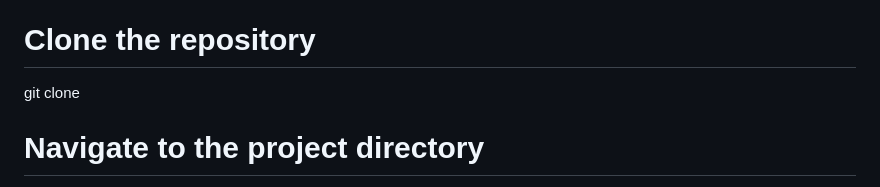
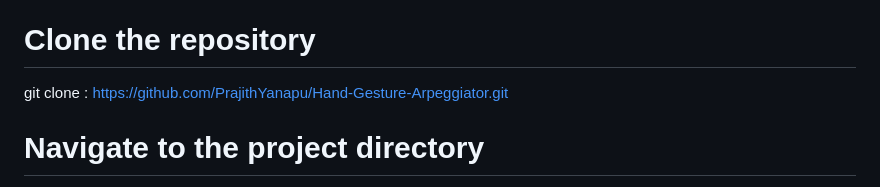
Before and after one commit to PrajithYanapu/Hand-Gesture-Arpeggiator, a Markdown page: README.md, the part around the change printed below. Rendered like a GitHub page.

```diff
--- a/README.md
+++ b/README.md
@@ -57,7 +57,7 @@ WebGL support
 
 ⚙️ Run Locally
 # Clone the repository
-git clone
+git clone : https://github.com/PrajithYanapu/Hand-Gesture-Arpeggiator.git
 
 # Navigate to the project directory
 cd arpeggiator
```
Also changed, not shown: other parts of README.md (+1 -0 lines).
